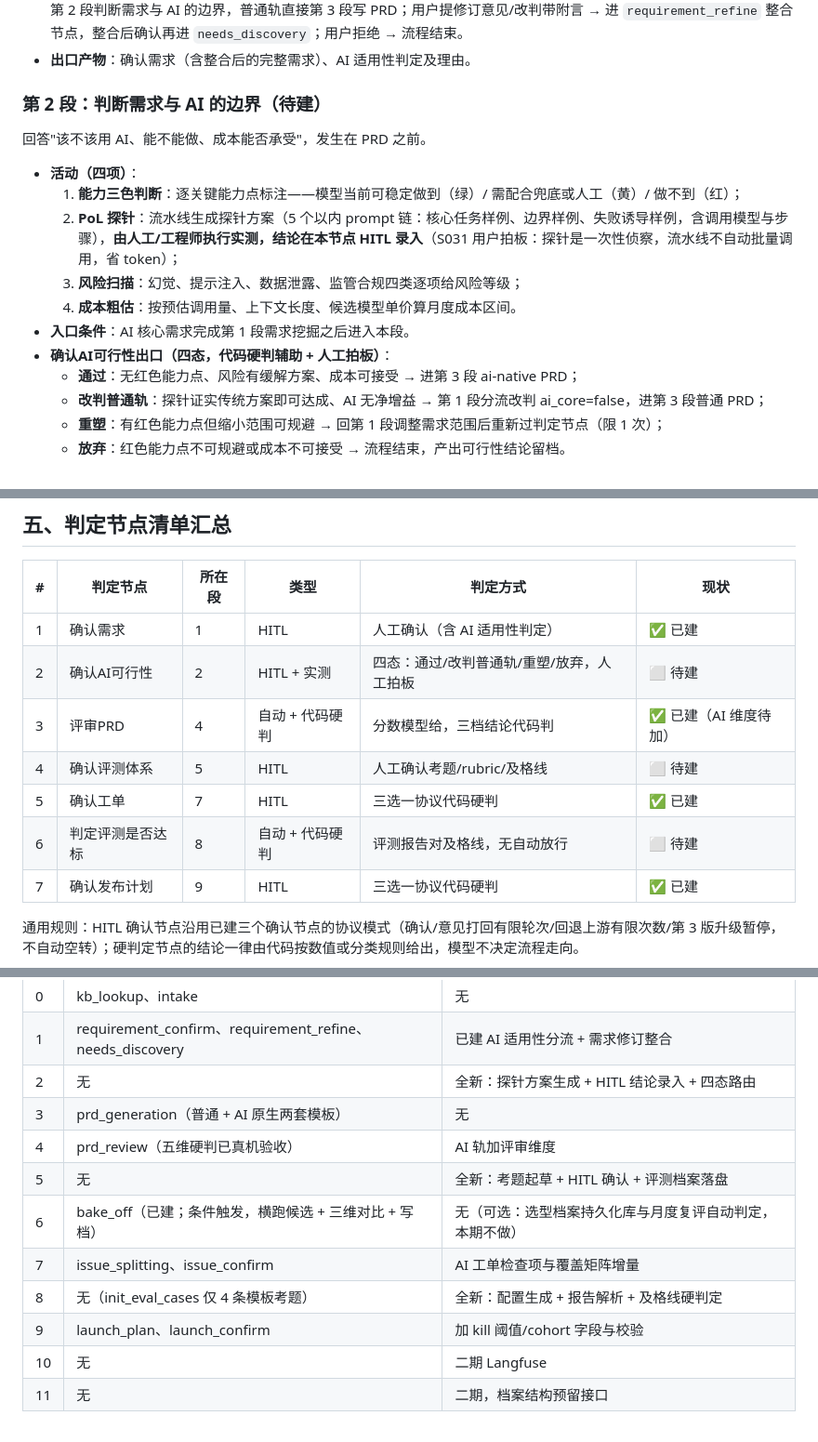
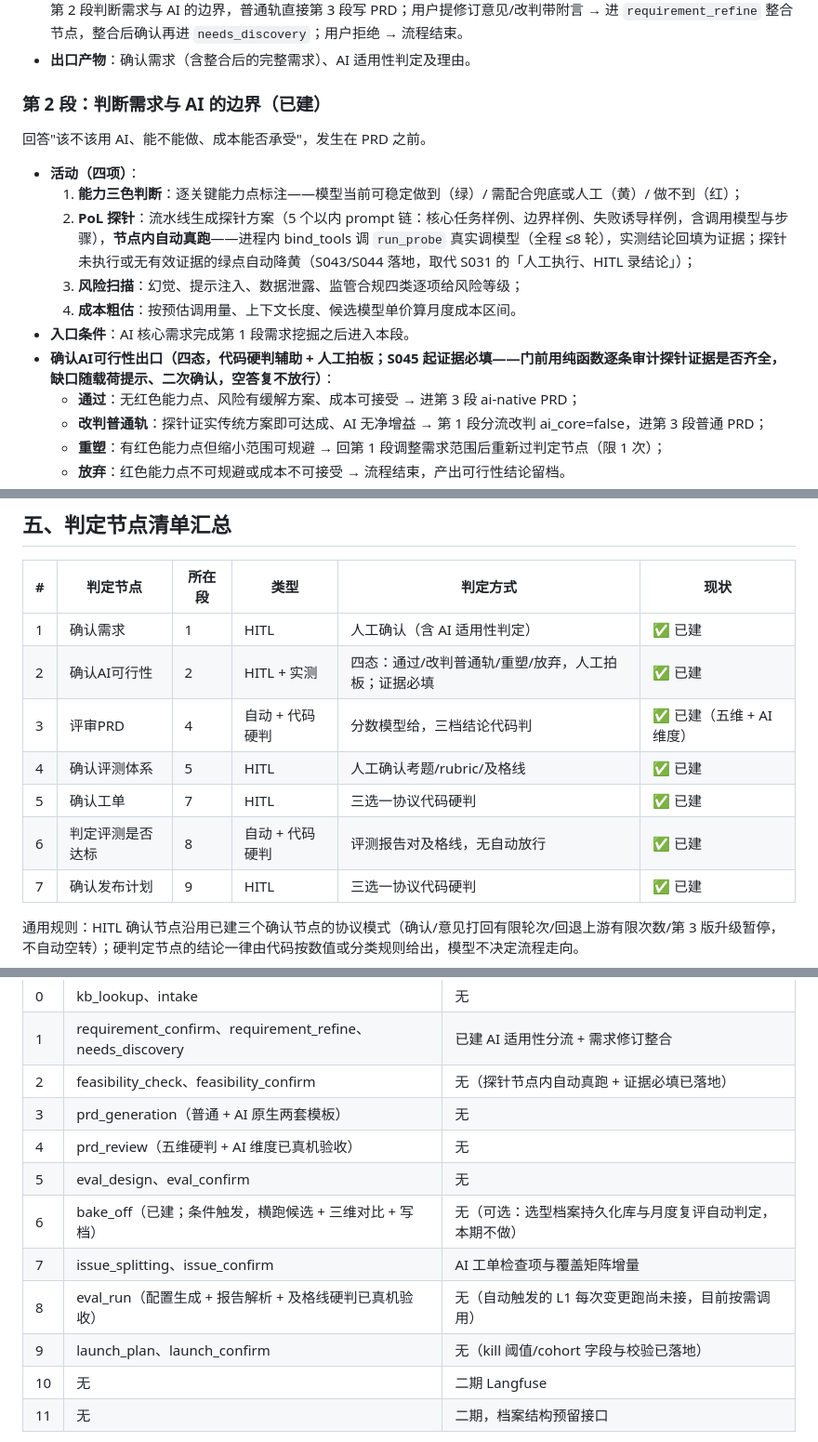
Before and after one commit to TEXXXXTURE/ai-pm-agent, a Markdown page: docs/workflow-design.md, 3 parts joined by grey strips. Shown at 93% size. GitHub-like rendering.

```diff
--- a/docs/workflow-design.md
+++ b/docs/workflow-design.md
@@ -84,17 +84,17 @@
 - **确认需求（已建）出口**：用户确认/纯改判 → **两轨都先做需求挖掘（`needs_discovery`）** → 按 `ai_core` 分流：AI 轨走第 2 段判断需求与 AI 的边界，普通轨直接第 3 段写 PRD；用户提修订意见/改判带附言 → 进 `requirement_refine` 整合节点，整合后确认再进 `needs_discovery`；用户拒绝 → 流程结束。
 - **出口产物**：确认需求（含整合后的完整需求）、AI 适用性判定及理由。
 
-### 第 2 段：判断需求与 AI 的边界（待建）
+### 第 2 段：判断需求与 AI 的边界（已建）
 
 回答"该不该用 AI、能不能做、成本能否承受"，发生在 PRD 之前。
 
 - **活动（四项）**：
   1. **能力三色判断**：逐关键能力点标注——模型当前可稳定做到（绿）/ 需配合兜底或人工（黄）/ 做不到（红）；
-  2. **PoL 探针**：流水线生成探针方案（5 个以内 prompt 链：核心任务样例、边界样例、失败诱导样例，含调用模型与步骤），**由人工/工程师执行实测，结论在本节点 HITL 录入**（S031 用户拍板：探针是一次性侦察，流水线不自动批量调用，省 token）；
+  2. **PoL 探针**：流水线生成探针方案（5 个以内 prompt 链：核心任务样例、边界样例、失败诱导样例，含调用模型与步骤），**节点内自动真跑**——进程内 bind_tools 调 `run_probe` 真实调模型（全程 ≤8 轮），实测结论回填为证据；探针未执行或无有效证据的绿点自动降黄（S043/S044 落地，取代 S031 的「人工执行、HITL 录结论」）；
   3. **风险扫描**：幻觉、提示注入、数据泄露、监管合规四类逐项给风险等级；
   4. **成本粗估**：按预估调用量、上下文长度、候选模型单价算月度成本区间。
 - **入口条件**：AI 核心需求完成第 1 段需求挖掘之后进入本段。
-- **确认AI可行性出口（四态，代码硬判辅助 + 人工拍板）**：
+- **确认AI可行性出口（四态，代码硬判辅助 + 人工拍板；S045 起证据必填——门前用纯函数逐条审计探针证据是否齐全，缺口随载荷提示、二次确认，空答复不放行）**：
   - **通过**：无红色能力点、风险有缓解方案、成本可接受 → 进第 3 段 ai-native PRD；
   - **改判普通轨**：探针证实传统方案即可达成、AI 无净增益 → 第 1 段分流改判 ai_core=false，进第 3 段普通 PRD；
   - **重塑**：有红色能力点但缩小范围可规避 → 回第 1 段调整需求范围后重新过判定节点（限 1 次）；
@@ -184,11 +184,11 @@ AI 轨使用 ai-native 模板，来源为参考库 `apm/skills/prd-architect/ref
 | # | 判定节点 | 所在段 | 类型 | 判定方式 | 现状 |
 |---|---|---|---|---|---|
 | 1 | 确认需求 | 1 | HITL | 人工确认（含 AI 适用性判定） | ✅ 已建 |
-| 2 | 确认AI可行性 | 2 | HITL + 实测 | 四态：通过/改判普通轨/重塑/放弃，人工拍板 | ⬜ 待建 |
-| 3 | 评审PRD | 4 | 自动 + 代码硬判 | 分数模型给，三档结论代码判 | ✅ 已建（AI 维度待加） |
-| 4 | 确认评测体系 | 5 | HITL | 人工确认考题/rubric/及格线 | ⬜ 待建 |
+| 2 | 确认AI可行性 | 2 | HITL + 实测 | 四态：通过/改判普通轨/重塑/放弃，人工拍板；证据必填 | ✅ 已建 |
+| 3 | 评审PRD | 4 | 自动 + 代码硬判 | 分数模型给，三档结论代码判 | ✅ 已建（五维 + AI 维度） |
+| 4 | 确认评测体系 | 5 | HITL | 人工确认考题/rubric/及格线 | ✅ 已建 |
 | 5 | 确认工单 | 7 | HITL | 三选一协议代码硬判 | ✅ 已建 |
-| 6 | 判定评测是否达标 | 8 | 自动 + 代码硬判 | 评测报告对及格线，无自动放行 | ⬜ 待建 |
+| 6 | 判定评测是否达标 | 8 | 自动 + 代码硬判 | 评测报告对及格线，无自动放行 | ✅ 已建 |
 | 7 | 确认发布计划 | 9 | HITL | 三选一协议代码硬判 | ✅ 已建 |
 
 通用规则：HITL 确认节点沿用已建三个确认节点的协议模式（确认/意见打回有限轮次/回退上游有限次数/第 3 版升级暂停，不自动空转）；硬判定节点的结论一律由代码按数值或分类规则给出，模型不决定流程走向。
@@ -232,14 +232,14 @@ kb_lookup → intake → requirement_confirm(HITL)
 |---|---|---|
 | 0 | kb_lookup、intake | 无 |
 | 1 | requirement_confirm、requirement_refine、needs_discovery | 已建 AI 适用性分流 + 需求修订整合 |
-| 2 | 无 | 全新：探针方案生成 + HITL 结论录入 + 四态路由 |
+| 2 | feasibility_check、feasibility_confirm | 无（探针节点内自动真跑 + 证据必填已落地） |
 | 3 | prd_generation（普通 + AI 原生两套模板） | 无 |
-| 4 | prd_review（五维硬判已真机验收） | AI 轨加评审维度 |
-| 5 | 无 | 全新：考题起草 + HITL 确认 + 评测档案落盘 |
+| 4 | prd_review（五维硬判 + AI 维度已真机验收） | 无 |
+| 5 | eval_design、eval_confirm | 无 |
 | 6 | bake_off（已建；条件触发，横跑候选 + 三维对比 + 写档） | 无（可选：选型档案持久化库与月度复评自动判定，本期不做） |
 | 7 | issue_splitting、issue_confirm | AI 工单检查项与覆盖矩阵增量 |
-| 8 | 无（init_eval_cases 仅 4 条模板考题） | 全新：配置生成 + 报告解析 + 及格线硬判定 |
-| 9 | launch_plan、launch_confirm | 加 kill 阈值/cohort 字段与校验 |
+| 8 | eval_run（配置生成 + 报告解析 + 及格线硬判已真机验收） | 无（自动触发的 L1 每次变更跑尚未接，目前按需调用） |
+| 9 | launch_plan、launch_confirm | 无（kill 阈值/cohort 字段与校验已落地） |
 | 10 | 无 | 二期 Langfuse |
 | 11 | 无 | 二期，档案结构预留接口 |
 
```
Also changed, not shown: other parts of docs/workflow-design.md (+22 -21 lines), AGENTS.md (+18 -0 lines).
